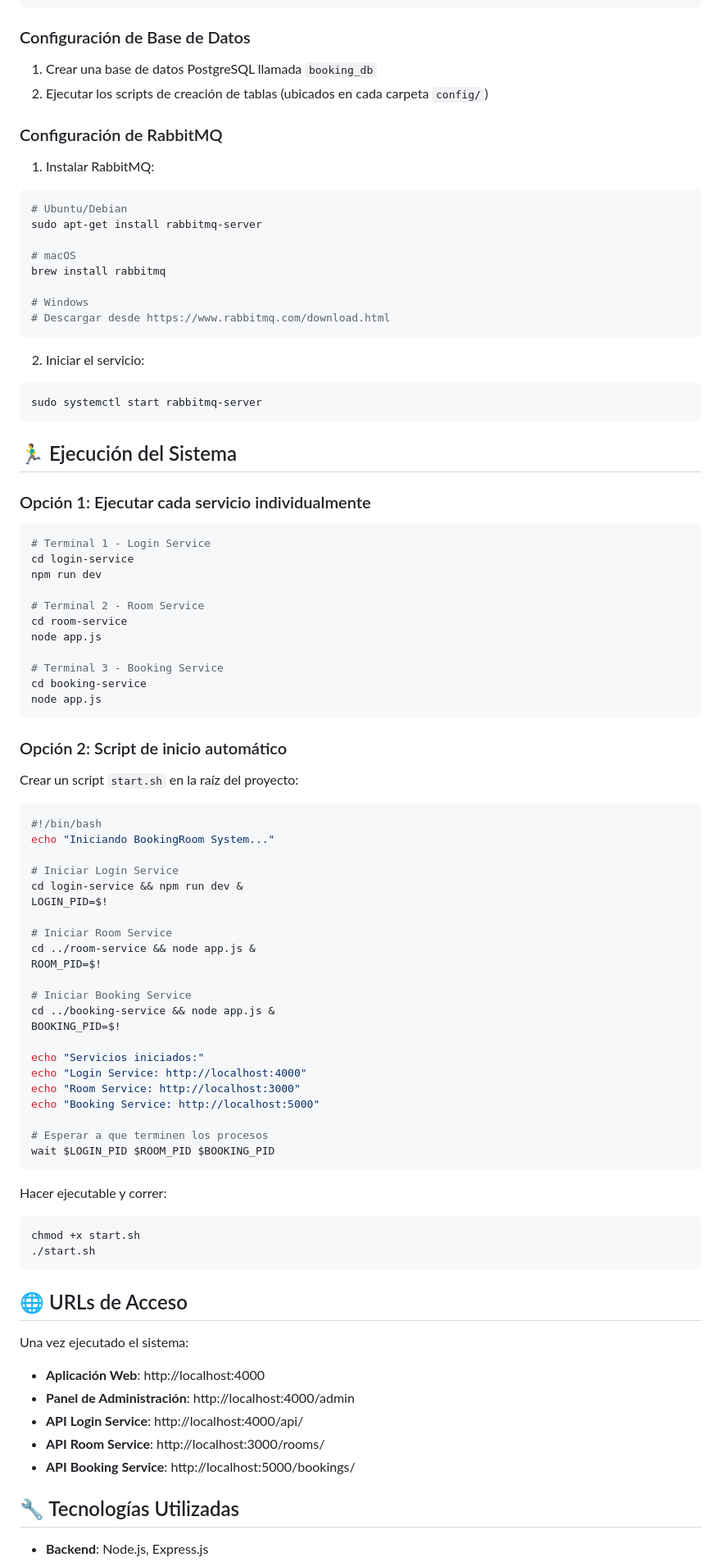
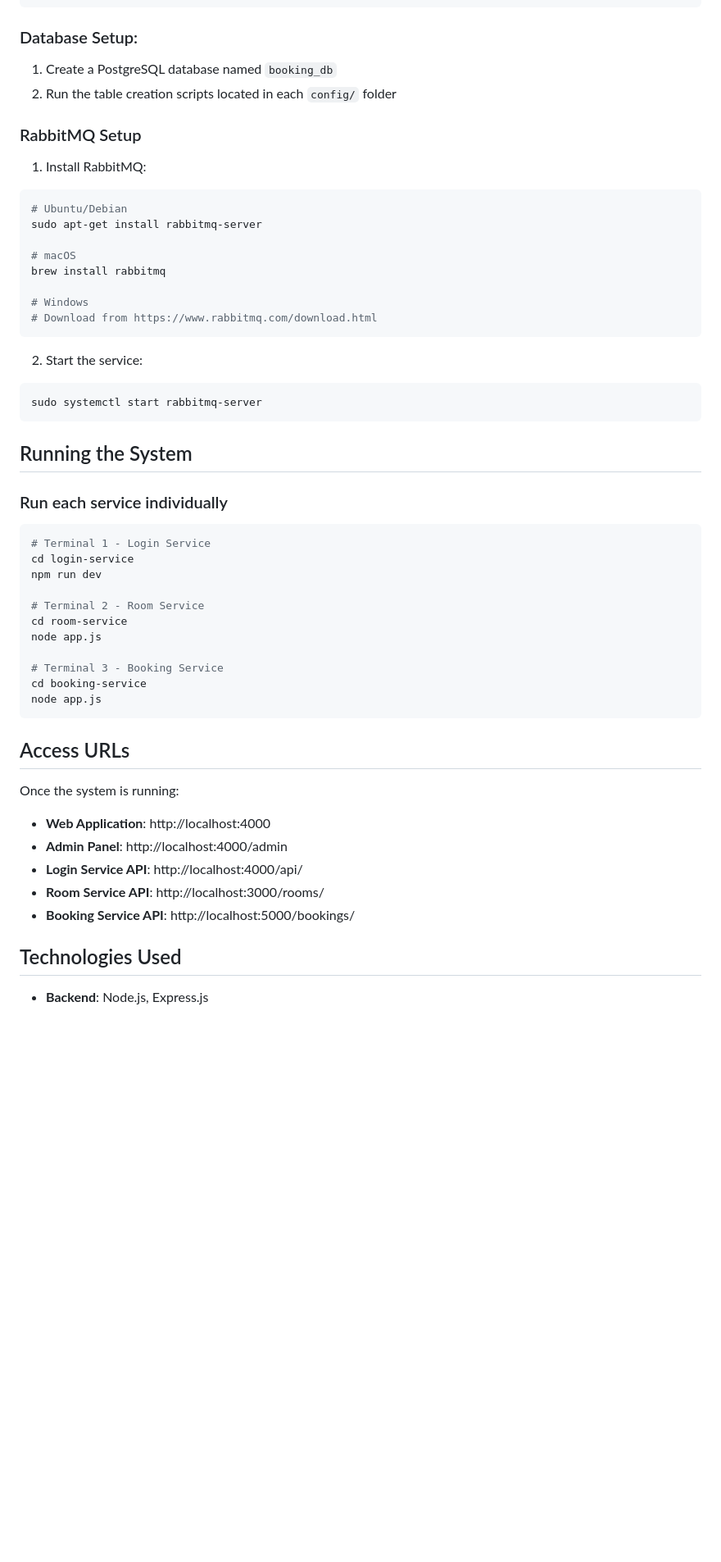
Before and after one commit to Maggiove13/BookingRoom-system, a Markdown page: README.md, the part around the change printed below. Shown: that part at 82% size. GitHub-like rendering; blank space fills up the shorter version.

````diff
--- a/README.md
+++ b/README.md
@@ -173,14 +161,14 @@ DB_USER=tu_usuario
 DB_PASSWORD=tu_password
 ```
 
-### Configuración de Base de Datos
+### Database Setup:
 
-1. Crear una base de datos PostgreSQL llamada `booking_db`
-2. Ejecutar los scripts de creación de tablas (ubicados en cada carpeta `config/`)
+1. Create a PostgreSQL database named `booking_db`
+2. Run the table creation scripts located in each `config/` folder
 
-### Configuración de RabbitMQ
+### RabbitMQ Setup
 
-1. Instalar RabbitMQ:
+1. Install RabbitMQ:
 ```bash
 # Ubuntu/Debian
 sudo apt-get install rabbitmq-server
@@ -189,17 +177,17 @@ sudo apt-get install rabbitmq-server
 brew install rabbitmq
 
 # Windows
-# Descargar desde https://www.rabbitmq.com/download.html
+# Download from https://www.rabbitmq.com/download.html
 ```
 
-2. Iniciar el servicio:
+2. Start the service:
 ```bash
 sudo systemctl start rabbitmq-server
 ```
 
-## 🏃‍♂️ Ejecución del Sistema
+## Running the System
 
-### Opción 1: Ejecutar cada servicio individualmente
+### Run each service individually
 
 ```bash
 # Terminal 1 - Login Service
@@ -215,51 +203,16 @@ cd booking-service
 node app.js
 ```
 
-### Opción 2: Script de inicio automático
+## Access URLs
 
-Crear un script `start.sh` en la raíz del proyecto:
+Once the system is running:
 
-```bash
-#!/bin/bash
-echo "Iniciando BookingRoom System..."
+- **Web Application**: http://localhost:4000
+- **Admin Panel**: http://localhost:4000/admin
+- **Login Service API**: http://localhost:4000/api/
+- **Room Service API**: http://localhost:3000/rooms/
+- **Booking Service API**: http://localhost:5000/bookings/
 
-# Iniciar Login Service
-cd login-service && npm run dev &
-LOGIN_PID=$!
-
-# Iniciar Room Service
-cd ../room-service && node app.js &
-ROOM_PID=$!
-
-# Iniciar Booking Service
-cd ../booking-service && node app.js &
-BOOKING_PID=$!
-
-echo "Servicios iniciados:"
-echo "Login Service: http://localhost:4000"
-echo "Room Service: http://localhost:3000"
-echo "Booking Service: http://localhost:5000"
-
-# Esperar a que terminen los procesos
-wait $LOGIN_PID $ROOM_PID $BOOKING_PID
-```
-
-Hacer ejecutable y correr:
-```bash
-chmod +x start.sh
-./start.sh
-```
-
-## 🌐 URLs de Acceso
-
-Una vez ejecutado el sistema:
-
-- **Aplicación Web**: http://localhost:4000
-- **Panel de Administración**: http://localhost:4000/admin
-- **API Login Service**: http://localhost:4000/api/
-- **API Room Service**: http://localhost:3000/rooms/
-- **API Booking Service**: http://localhost:5000/bookings/
-
-## 🔧 Tecnologías Utilizadas
+## Technologies Used
 
 - **Backend**: Node.js, Express.js
````
Also changed, not shown: other parts of README.md (+47 -59 lines).
